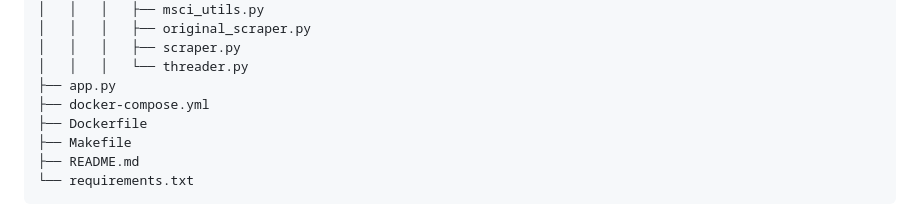
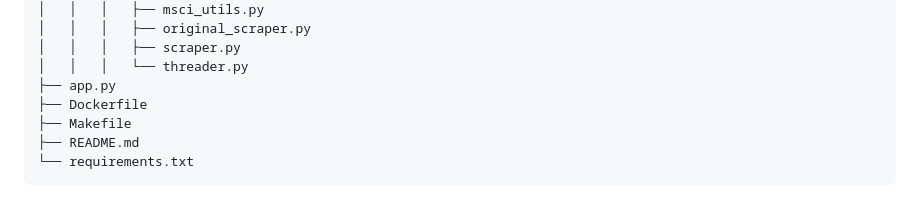
Before and after one commit to imercadouchicago/ESG_Score_API, a Markdown page: README.md, the part around the change. GitHub-like rendering.

```diff
--- a/README.md
+++ b/README.md
@@ -61,7 +61,6 @@ esg_app/
 │   │   │   ├── scraper.py
 │   │   │   └── threader.py
 ├── app.py
-├── docker-compose.yml
 ├── Dockerfile
 ├── Makefile
 ├── README.md
```
